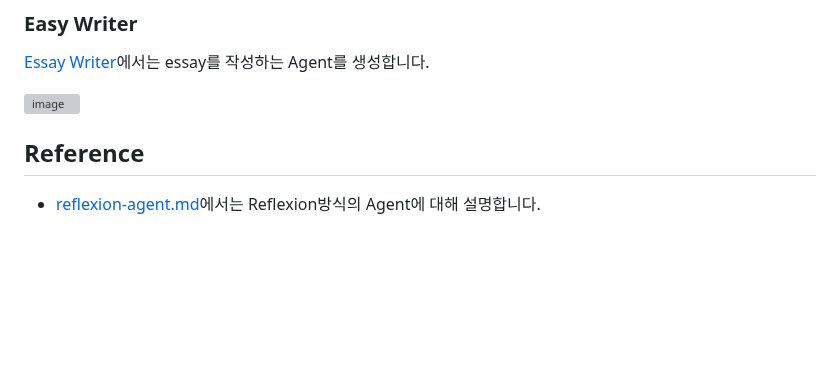
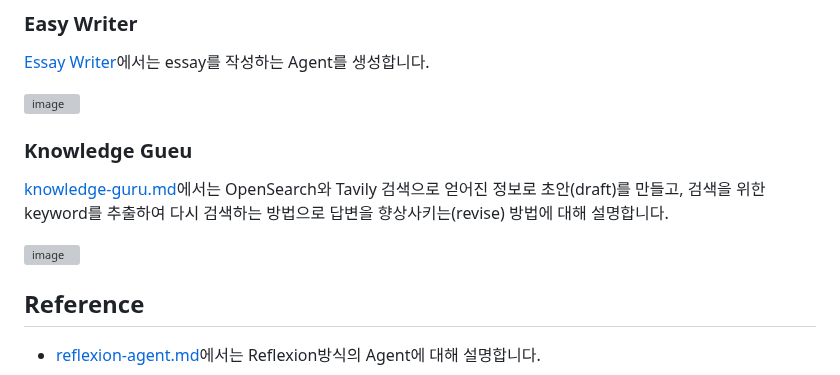
Before and after one commit to kyopark2014/langgraph-agent, a Markdown page: README.md, the part around one of its changes. Drawn GitHub-style; blank space fills up the shorter version; grey boxes are pictures that could not be loaded.

```diff
--- a/README.md
+++ b/README.md
@@ -111,6 +107,12 @@ Workflow에서 Human의 interation을 구현하기 위한 checkpoint를 활용
 [Essay Writer](./essay-writer.md)에서는 essay를 작성하는 Agent를 생성합니다.
 
 ![image](https://github.com/user-attachments/assets/b876e10b-aa5f-4b12-8e0d-a1f803cd7647)
+
+### Knowledge Gueu
+
+[knowledge-guru.md](./knowledge-guru.md)에서는 OpenSearch와 Tavily 검색으로 얻어진 정보로 초안(draft)를 만들고, 검색을 위한 keyword를 추출하여 다시 검색하는 방법으로 답변을 향상사키는(revise) 방법에 대해 설명합니다.
+
+![image](https://github.com/user-attachments/assets/4dd4d670-6794-4723-a220-cd565ce5f46d)
 
 
 ## Reference
```
Also changed, not shown: other parts of README.md (+0 -4 lines).
